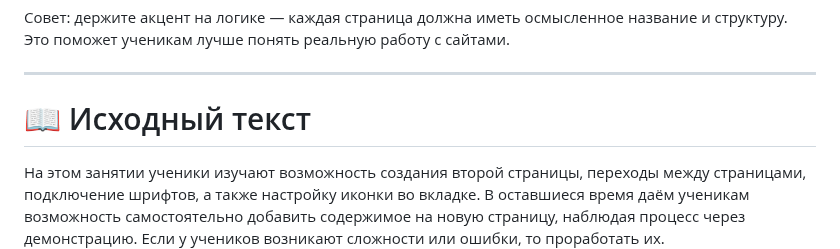
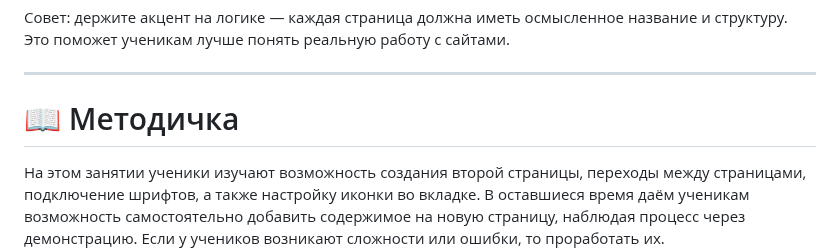
Before and after one commit to MrRezvan/it-compot-frontend-lessons, a Markdown page: Сайт-визитка/Вторая страница.md, the part around the change. GitHub-like rendering.

```diff
--- a/Сайт-визитка/Вторая страница.md
+++ b/Сайт-визитка/Вторая страница.md
@@ -13,7 +13,7 @@
 
 ---
 
-# 📖 Исходный текст
+# 📖 Методичка
 
 На этом занятии ученики изучают возможность создания второй страницы, переходы между страницами, подключение шрифтов, а также настройку иконки во вкладке. В оставшиеся время даём ученикам возможность самостоятельно добавить содержимое на новую страницу, наблюдая процесс через демонстрацию. Если у учеников возникают сложности или ошибки, то проработать их.
 
```
